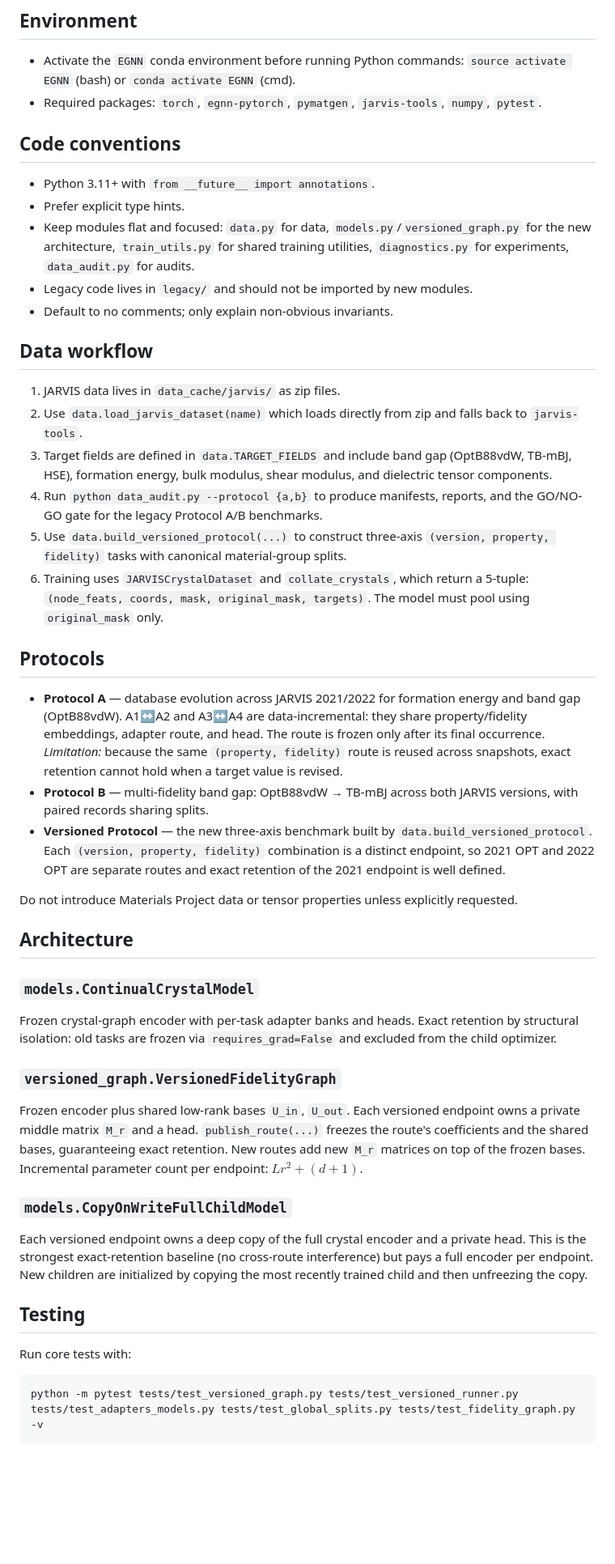
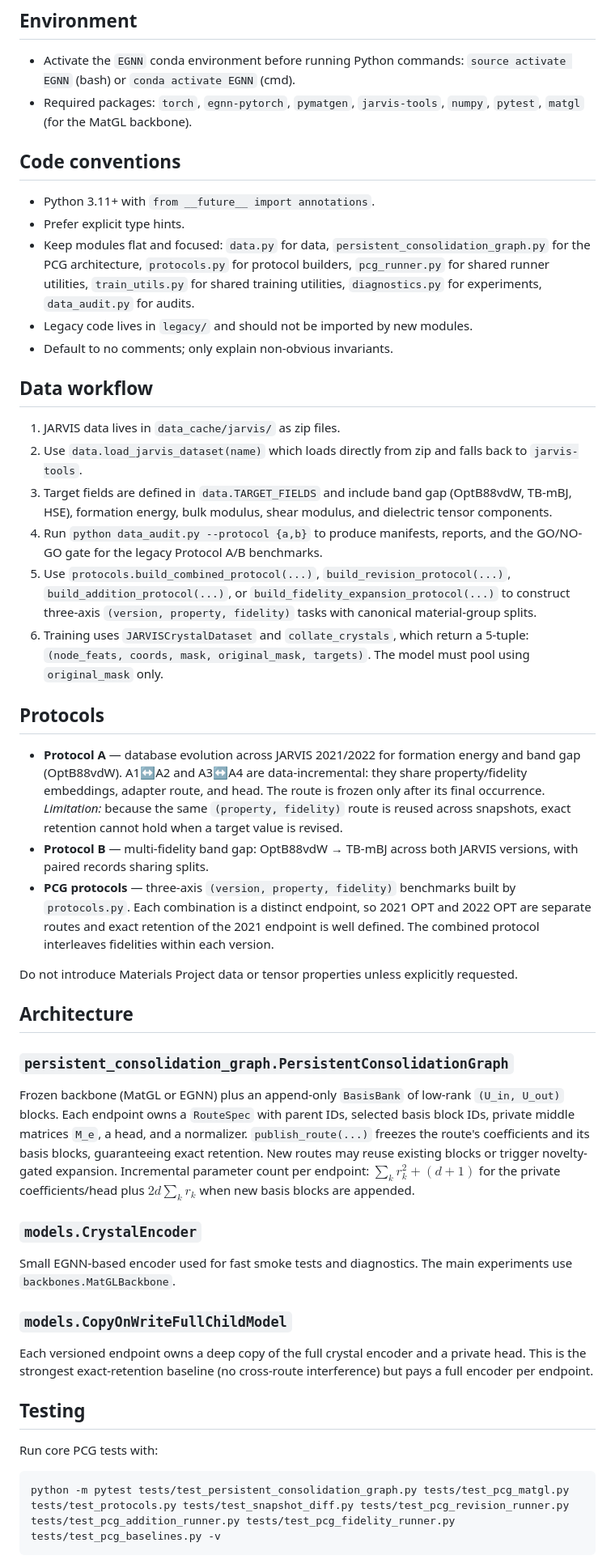
Before and after one commit to future3317/continual-materials-adaptation, a Markdown page: CLAUDE.md, the part around one of its changes. Shown at 81% size. GitHub-like rendering; blank space fills up the shorter version.

````diff
--- a/CLAUDE.md
+++ b/CLAUDE.md
@@ -19,13 +19,13 @@ This motivates the versioned-endpoint design: inference must specify which publi
 ## Environment
 
 - Activate the `EGNN` conda environment before running Python commands: `source activate EGNN` (bash) or `conda activate EGNN` (cmd).
-- Required packages: `torch`, `egnn-pytorch`, `pymatgen`, `jarvis-tools`, `numpy`, `pytest`.
+- Required packages: `torch`, `egnn-pytorch`, `pymatgen`, `jarvis-tools`, `numpy`, `pytest`, `matgl` (for the MatGL backbone).
 
 ## Code conventions
 
 - Python 3.11+ with `from __future__ import annotations`.
 - Prefer explicit type hints.
-- Keep modules flat and focused: `data.py` for data, `models.py`/`versioned_graph.py` for the new architecture, `train_utils.py` for shared training utilities, `diagnostics.py` for experiments, `data_audit.py` for audits.
+- Keep modules flat and focused: `data.py` for data, `persistent_consolidation_graph.py` for the PCG architecture, `protocols.py` for protocol builders, `pcg_runner.py` for shared runner utilities, `train_utils.py` for shared training utilities, `diagnostics.py` for experiments, `data_audit.py` for audits.
 - Legacy code lives in `legacy/` and should not be imported by new modules.
 - Default to no comments; only explain non-obvious invariants.
 
@@ -35,36 +35,36 @@ This motivates the versioned-endpoint design: inference must specify which publi
 2. Use `data.load_jarvis_dataset(name)` which loads directly from zip and falls back to `jarvis-tools`.
 3. Target fields are defined in `data.TARGET_FIELDS` and include band gap (OptB88vdW, TB-mBJ, HSE), formation energy, bulk modulus, shear modulus, and dielectric tensor components.
 4. Run `python data_audit.py --protocol {a,b}` to produce manifests, reports, and the GO/NO-GO gate for the legacy Protocol A/B benchmarks.
-5. Use `data.build_versioned_protocol(...)` to construct three-axis `(version, property, fidelity)` tasks with canonical material-group splits.
+5. Use `protocols.build_combined_protocol(...)`, `build_revision_protocol(...)`, `build_addition_protocol(...)`, or `build_fidelity_expansion_protocol(...)` to construct three-axis `(version, property, fidelity)` tasks with canonical material-group splits.
 6. Training uses `JARVISCrystalDataset` and `collate_crystals`, which return a 5-tuple: `(node_feats, coords, mask, original_mask, targets)`. The model must pool using `original_mask` only.
 
 ## Protocols
 
 - **Protocol A** — database evolution across JARVIS 2021/2022 for formation energy and band gap (OptB88vdW). A1↔A2 and A3↔A4 are data-incremental: they share property/fidelity embeddings, adapter route, and head. The route is frozen only after its final occurrence. *Limitation:* because the same `(property, fidelity)` route is reused across snapshots, exact retention cannot hold when a target value is revised.
 - **Protocol B** — multi-fidelity band gap: OptB88vdW → TB-mBJ across both JARVIS versions, with paired records sharing splits.
-- **Versioned Protocol** — the new three-axis benchmark built by `data.build_versioned_protocol`. Each `(version, property, fidelity)` combination is a distinct endpoint, so 2021 OPT and 2022 OPT are separate routes and exact retention of the 2021 endpoint is well defined.
+- **PCG protocols** — three-axis `(version, property, fidelity)` benchmarks built by `protocols.py`. Each combination is a distinct endpoint, so 2021 OPT and 2022 OPT are separate routes and exact retention of the 2021 endpoint is well defined. The combined protocol interleaves fidelities within each version.
 
 Do not introduce Materials Project data or tensor properties unless explicitly requested.
 
 ## Architecture
 
-### `models.ContinualCrystalModel`
+### `persistent_consolidation_graph.PersistentConsolidationGraph`
 
-Frozen crystal-graph encoder with per-task adapter banks and heads. Exact retention by structural isolation: old tasks are frozen via `requires_grad=False` and excluded from the child optimizer.
+Frozen backbone (MatGL or EGNN) plus an append-only `BasisBank` of low-rank `(U_in, U_out)` blocks. Each endpoint owns a `RouteSpec` with parent IDs, selected basis block IDs, private middle matrices `M_e`, a head, and a normalizer. `publish_route(...)` freezes the route's coefficients and its basis blocks, guaranteeing exact retention. New routes may reuse existing blocks or trigger novelty-gated expansion. Incremental parameter count per endpoint: $\sum_k r_k^2 + (d+1)$ for the private coefficients/head plus $2 d \sum_k r_k$ when new basis blocks are appended.
 
-### `versioned_graph.VersionedFidelityGraph`
+### `models.CrystalEncoder`
 
-Frozen encoder plus shared low-rank bases `U_in`, `U_out`. Each versioned endpoint owns a private middle matrix `M_r` and a head. `publish_route(...)` freezes the route's coefficients and the shared bases, guaranteeing exact retention. New routes add new `M_r` matrices on top of the frozen bases. Incremental parameter count per endpoint: $L r^2 + (d+1)$.
+Small EGNN-based encoder used for fast smoke tests and diagnostics. The main experiments use `backbones.MatGLBackbone`.
 
 ### `models.CopyOnWriteFullChildModel`
 
-Each versioned endpoint owns a deep copy of the full crystal encoder and a private head. This is the strongest exact-retention baseline (no cross-route interference) but pays a full encoder per endpoint. New children are initialized by copying the most recently trained child and then unfreezing the copy.
+Each versioned endpoint owns a deep copy of the full crystal encoder and a private head. This is the strongest exact-retention baseline (no cross-route interference) but pays a full encoder per endpoint.
 
 ## Testing
 
-Run core tests with:
+Run core PCG tests with:
 
 ```bash
-python -m pytest tests/test_versioned_graph.py tests/test_versioned_runner.py tests/test_adapters_models.py tests/test_global_splits.py tests/test_fidelity_graph.py -v
+python -m pytest tests/test_persistent_consolidation_graph.py tests/test_pcg_matgl.py tests/test_protocols.py tests/test_snapshot_diff.py tests/test_pcg_revision_runner.py tests/test_pcg_addition_runner.py tests/test_pcg_fidelity_runner.py tests/test_pcg_baselines.py -v
 ```
 
````
Also changed, not shown: other parts of CLAUDE.md (+43 -31 lines).
